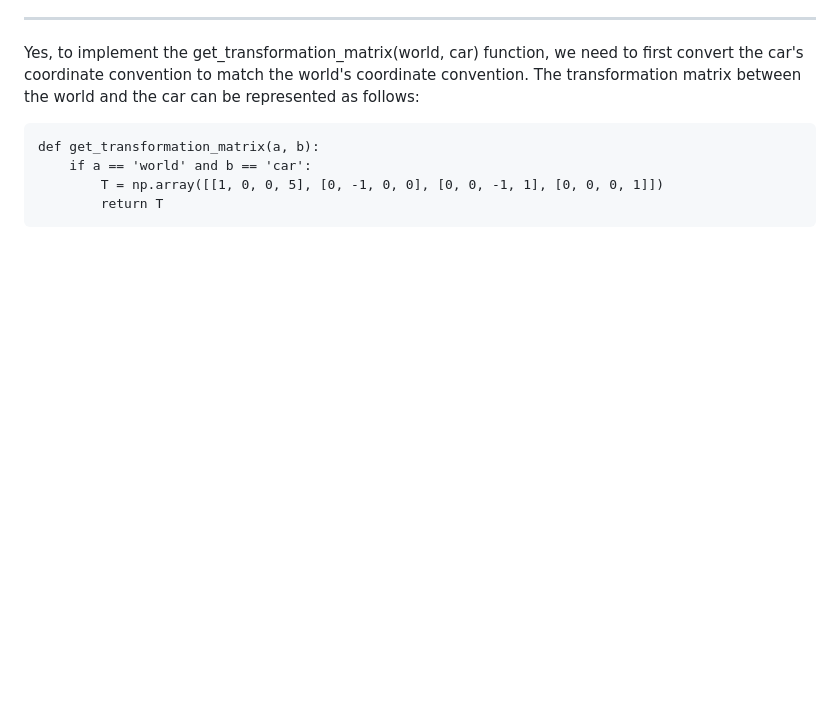
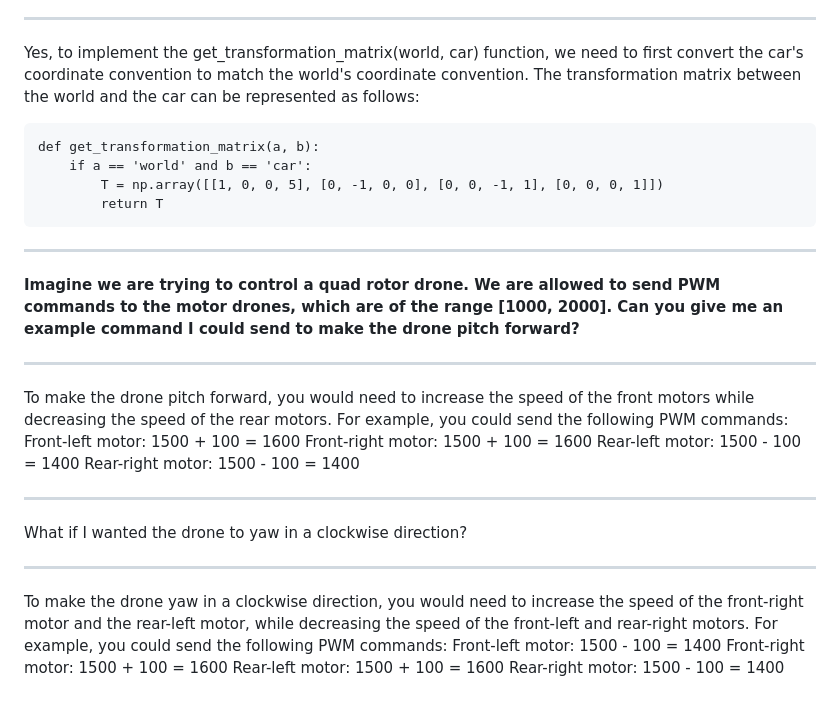
Before and after one commit to microsoft/PromptCraft-Robotics, a Markdown page: examples/basic_robotics/problems.md, the part around the change. GitHub-like rendering; blank space fills up the shorter version.

````diff
--- a/examples/basic_robotics/problems.md
+++ b/examples/basic_robotics/problems.md
@@ -116,3 +116,23 @@ def get_transformation_matrix(a, b):
         T = np.array([[1, 0, 0, 5], [0, -1, 0, 0], [0, 0, -1, 1], [0, 0, 0, 1]])
         return T
 ```
+
+---
+**Imagine we are trying to control a quad rotor drone. We are allowed to send PWM commands to the motor drones, which are of the range [1000, 2000]. Can you give me an example command I could send to make the drone pitch forward?**
+
+---
+To make the drone pitch forward, you would need to increase the speed of the front motors while decreasing the speed of the rear motors. For example, you could send the following PWM commands:
+Front-left motor: 1500 + 100 = 1600
+Front-right motor: 1500 + 100 = 1600
+Rear-left motor: 1500 - 100 = 1400
+Rear-right motor: 1500 - 100 = 1400
+
+---
+What if I wanted the drone to yaw in a clockwise direction?
+
+---
+To make the drone yaw in a clockwise direction, you would need to increase the speed of the front-right motor and the rear-left motor, while decreasing the speed of the front-left and rear-right motors. For example, you could send the following PWM commands:
+Front-left motor: 1500 - 100 = 1400
+Front-right motor: 1500 + 100 = 1600
+Rear-left motor: 1500 + 100 = 1600
+Rear-right motor: 1500 - 100 = 1400
````
